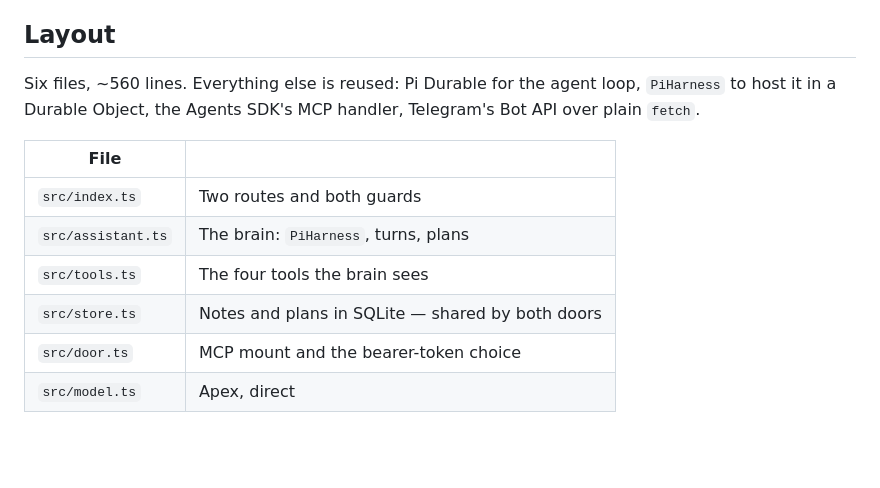
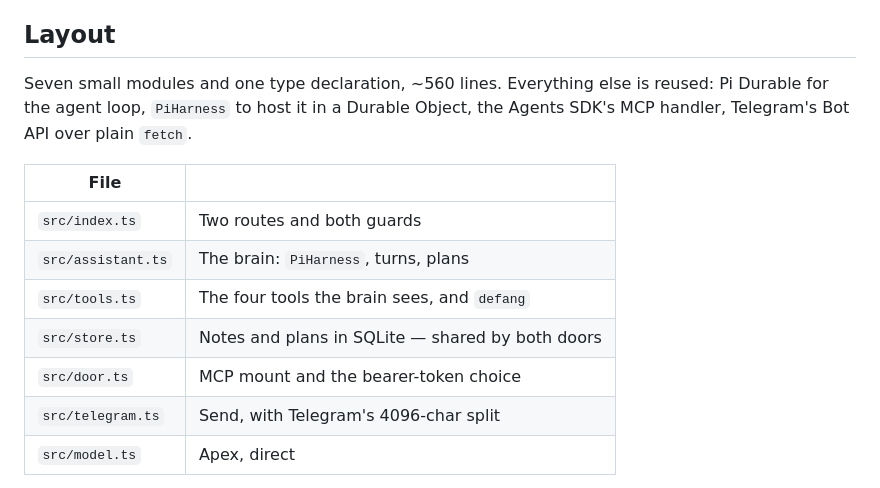
Before and after one commit to adhorodyski/brain, a Markdown page: README.md, the part around the change. GitHub-like rendering; blank space fills up the shorter version.

Commit message:
Count the files honestly in the README

```diff
--- a/README.md
+++ b/README.md
@@ -157,16 +157,18 @@ back from an agent that can write, however much it reads like a question.
 
 ## Layout
 
-Six files, ~560 lines. Everything else is reused: Pi Durable for the agent loop, `PiHarness` to host it in
-a Durable Object, the Agents SDK's MCP handler, Telegram's Bot API over plain `fetch`.
+Seven small modules and one type declaration, ~560 lines. Everything else is reused: Pi Durable for the
+agent loop, `PiHarness` to host it in a Durable Object, the Agents SDK's MCP handler, Telegram's Bot API
+over plain `fetch`.
 
 | File | |
 |---|---|
 | `src/index.ts` | Two routes and both guards |
 | `src/assistant.ts` | The brain: `PiHarness`, turns, plans |
-| `src/tools.ts` | The four tools the brain sees |
+| `src/tools.ts` | The four tools the brain sees, and `defang` |
 | `src/store.ts` | Notes and plans in SQLite — shared by both doors |
 | `src/door.ts` | MCP mount and the bearer-token choice |
+| `src/telegram.ts` | Send, with Telegram's 4096-char split |
 | `src/model.ts` | Apex, direct |
 
 Writes from the terminal are **direct SQLite**, not a turn through the brain: storing a note costs ~80
```
